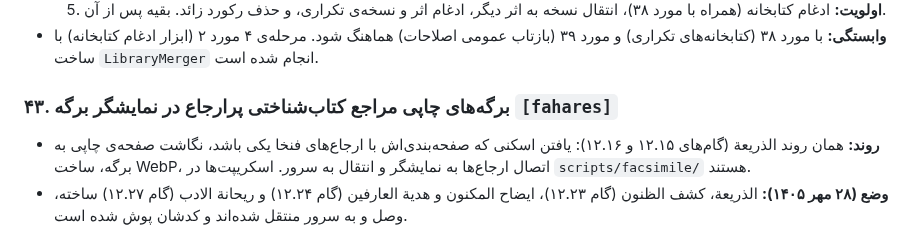
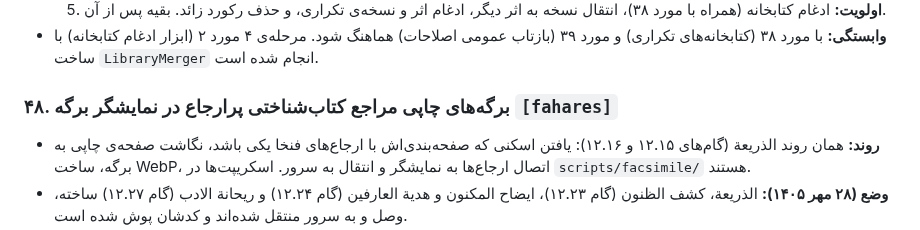
Before and after one commit to fahares/fahares, a Markdown page: docs/BACKLOG.md, the part around the change. GitHub-like rendering.

Commit message:
docs(backlog): renumber the printed reference pages item from 43 to 48 (43 was taken)

```diff
--- a/docs/BACKLOG.md
+++ b/docs/BACKLOG.md
@@ -392,7 +392,7 @@
   5. **اولویت:** ادغام کتابخانه (همراه با مورد ۳۸)، انتقال نسخه به اثر دیگر، ادغام اثر و نسخه‌ی تکراری، و حذف رکورد زائد. بقیه پس از آن.
 - **وابستگی:** با مورد ۳۸ (کتابخانه‌های تکراری) و مورد ۳۹ (بازتاب عمومی اصلاحات) هماهنگ شود. مرحله‌ی ۴ مورد ۲ (ابزار ادغام کتابخانه) با ساخت `LibraryMerger` انجام شده است.
 
-### ۴۳. برگه‌های چاپی مراجع کتاب‌شناختی پرارجاع در نمایشگر برگه `[fahares]`
+### ۴۸. برگه‌های چاپی مراجع کتاب‌شناختی پرارجاع در نمایشگر برگه `[fahares]`
 - **روند:** همان روند الذریعة (گام‌های ۱۲.۱۵ و ۱۲.۱۶): یافتن اسکنی که صفحه‌بندی‌اش با ارجاع‌های فنخا یکی باشد، نگاشت صفحه‌ی چاپی به برگه، ساخت WebP، اتصال ارجاع‌ها به نمایشگر و انتقال به سرور. اسکریپت‌ها در `scripts/facsimile/` هستند.
 - **وضع (۲۸ مهر ۱۴۰۵):** الذریعة، کشف الظنون (گام ۱۲.۲۳)، ایضاح المکنون و هدیة العارفین (گام ۱۲.۲۴) و ریحانة الادب (گام ۱۲.۲۷) ساخته، وصل و به سرور منتقل شده‌اند و کدشان پوش شده است.
 - **صف بعدی، به ترتیب پیشنهادی (عدد = ارجاع در فنخا):**
```
